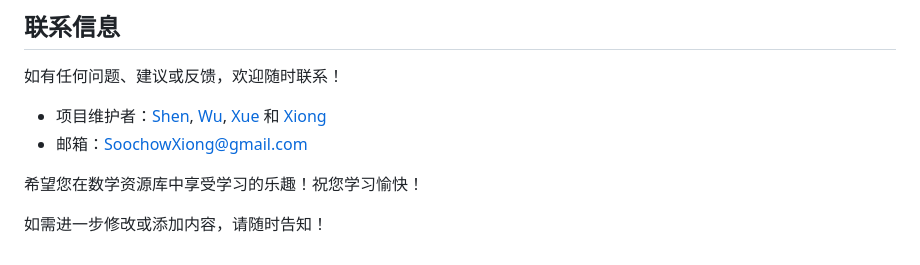
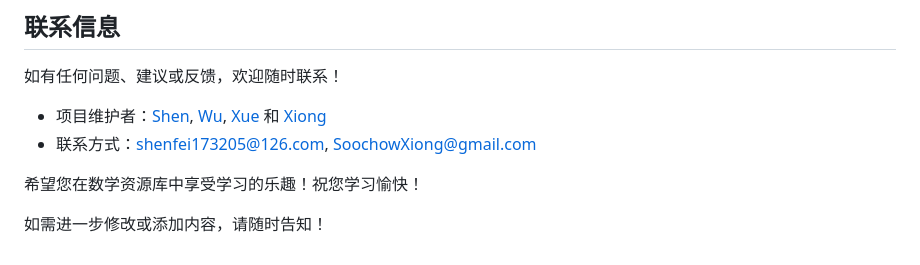
Before and after one commit to SoochowXiong/MathWarehouse, a Markdown page: README.md, the part around the change. Drawn GitHub-style.

```diff
--- a/README.md
+++ b/README.md
@@ -200,7 +200,7 @@
 如有任何问题、建议或反馈，欢迎随时联系！
 
 - 项目维护者：[Shen](https://github.com/ShenFeilang), [Wu](https://github.com/Jessiewu5), [Xue](https://github.com/xuejiahua) 和 [Xiong](https://github.com/SoochowXiong)
-- 邮箱：SoochowXiong@gmail.com
+- 联系方式：shenfei173205@126.com, SoochowXiong@gmail.com
 
 希望您在数学资源库中享受学习的乐趣！祝您学习愉快！
 
```
